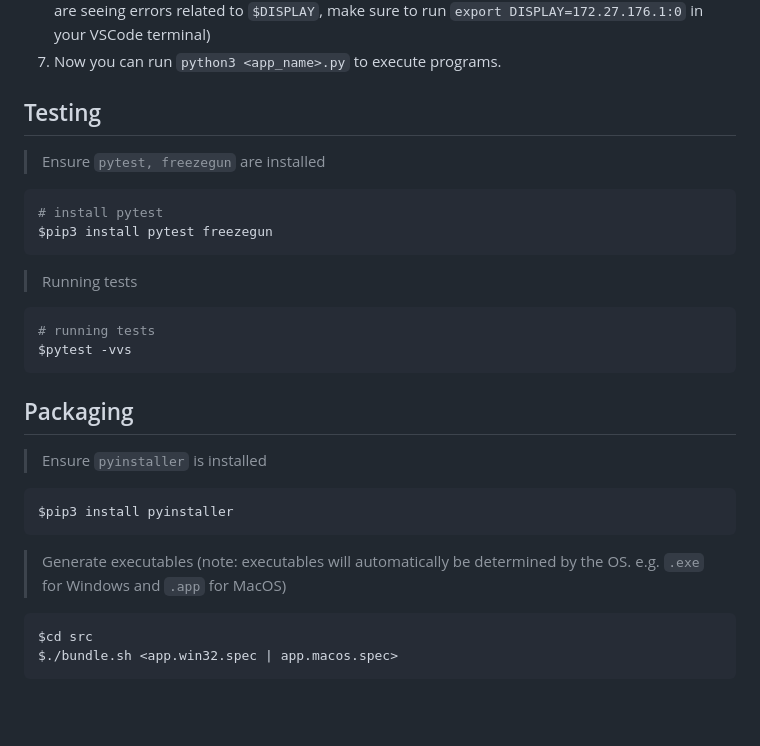
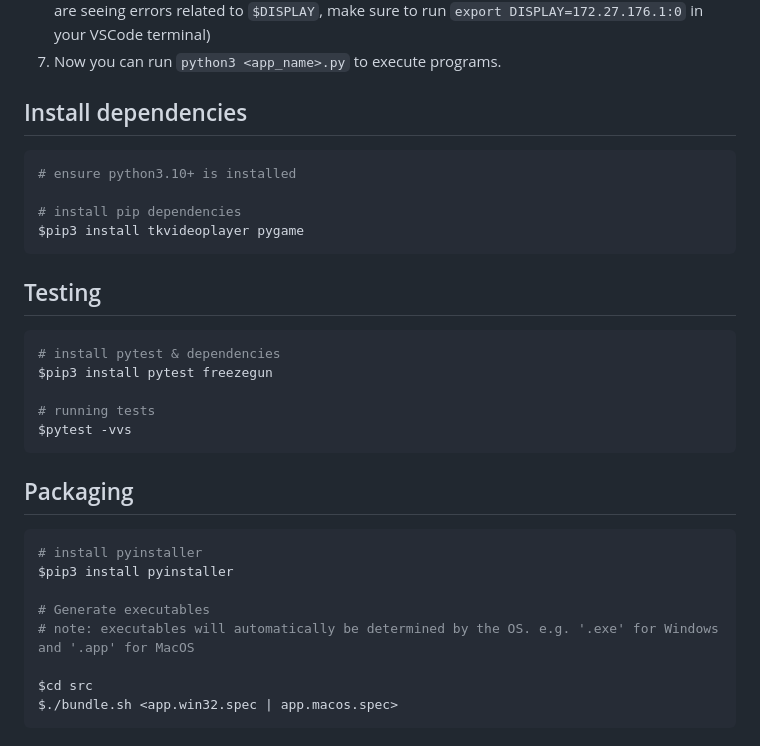
Before and after one commit to shihanxiong/video_loom, a Markdown page: README.md, the part around the change. GitHub-like rendering; blank space fills up the shorter version.

Commit message:
doc: updated readme

````diff
--- a/README.md
+++ b/README.md
@@ -100,33 +100,34 @@ $export DISPLAY=172.27.176.1:0 # ensure :0 appended in the end
    (If you are seeing errors related to `$DISPLAY`, make sure to run `export DISPLAY=172.27.176.1:0` in your VSCode terminal)
 7. Now you can run `python3 <app_name>.py` to execute programs.
 
+## Install dependencies
+
+```bash
+# ensure python3.10+ is installed
+
+# install pip dependencies
+$pip3 install tkvideoplayer pygame
+```
+
 ## Testing
 
-> Ensure `pytest, freezegun` are installed
+```bash
+# install pytest & dependencies
+$pip3 install pytest freezegun
 
-```bash
-# install pytest
-$pip3 install pytest freezegun
-```
-
-> Running tests
-
-```bash
 # running tests
 $pytest -vvs
 ```
 
 ## Packaging
 
-> Ensure `pyinstaller` is installed
+```bash
+# install pyinstaller
+$pip3 install pyinstaller
 
-```bash
-$pip3 install pyinstaller
-```
+# Generate executables
+# note: executables will automatically be determined by the OS. e.g. '.exe' for Windows and '.app' for MacOS
 
-> Generate executables (note: executables will automatically be determined by the OS. e.g. `.exe` for Windows and `.app` for MacOS)
-
-```bash
 $cd src
 $./bundle.sh <app.win32.spec | app.macos.spec>
 ```
````
